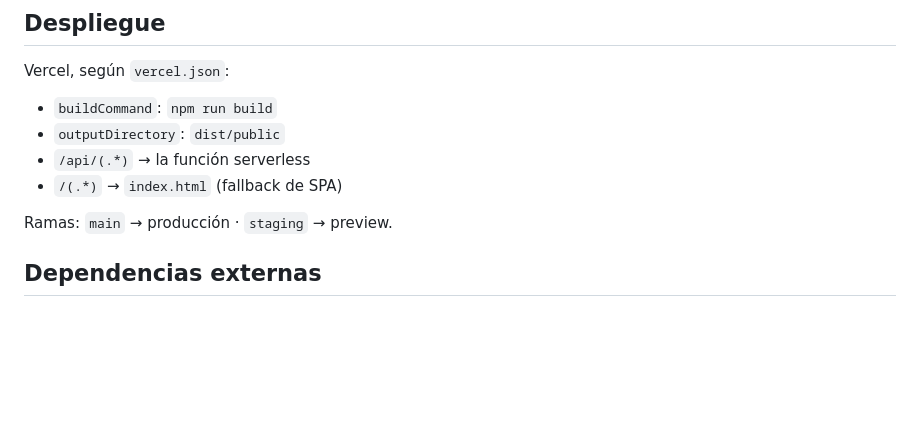
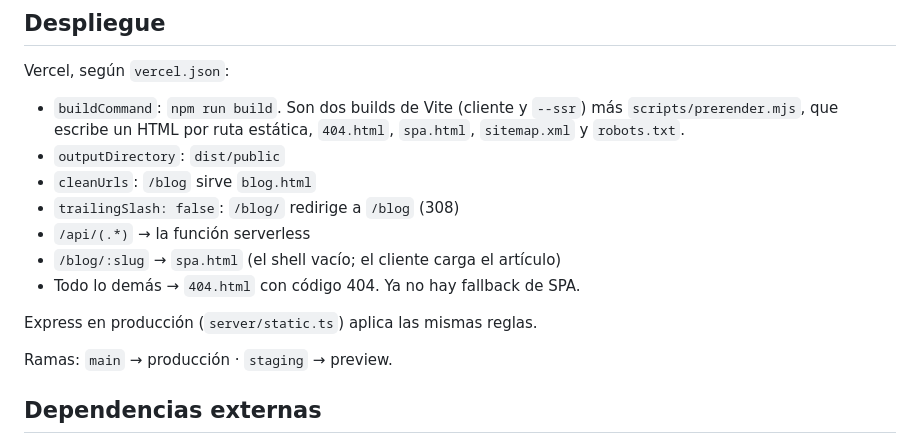
Before and after one commit to Antonio1491/aspal_project, a Markdown page: docs/architecture.md, the part around the change. Drawn GitHub-style; blank space fills up the shorter version.

Commit message:
Documentar el prerender y el 404 real Co-Authored-By: Claude Haiku 4.5 <noreply@anthropic.com>

```diff
--- a/docs/architecture.md
+++ b/docs/architecture.md
@@ -117,10 +117,17 @@ No se requieren credenciales — la API de WordPress es pública.
 
 Vercel, según `vercel.json`:
 
-- `buildCommand`: `npm run build`
+- `buildCommand`: `npm run build`. Son dos builds de Vite (cliente y `--ssr`) más
+  `scripts/prerender.mjs`, que escribe un HTML por ruta estática, `404.html`,
+  `spa.html`, `sitemap.xml` y `robots.txt`.
 - `outputDirectory`: `dist/public`
+- `cleanUrls`: `/blog` sirve `blog.html`
+- `trailingSlash: false`: `/blog/` redirige a `/blog` (308)
 - `/api/(.*)` → la función serverless
-- `/(.*)` → `index.html` (fallback de SPA)
+- `/blog/:slug` → `spa.html` (el shell vacío; el cliente carga el artículo)
+- Todo lo demás → `404.html` con código 404. Ya no hay fallback de SPA.
+
+Express en producción (`server/static.ts`) aplica las mismas reglas.
 
 Ramas: `main` → producción · `staging` → preview.
 
```
Also changed, not shown: CLAUDE.md (+8 -3 lines).
